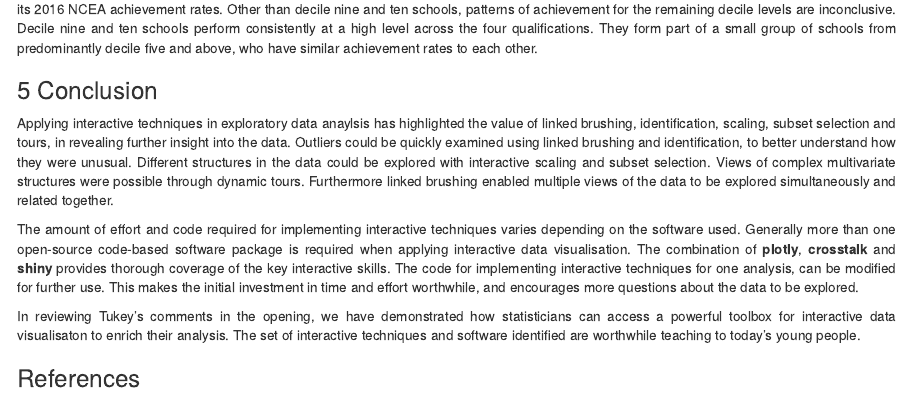
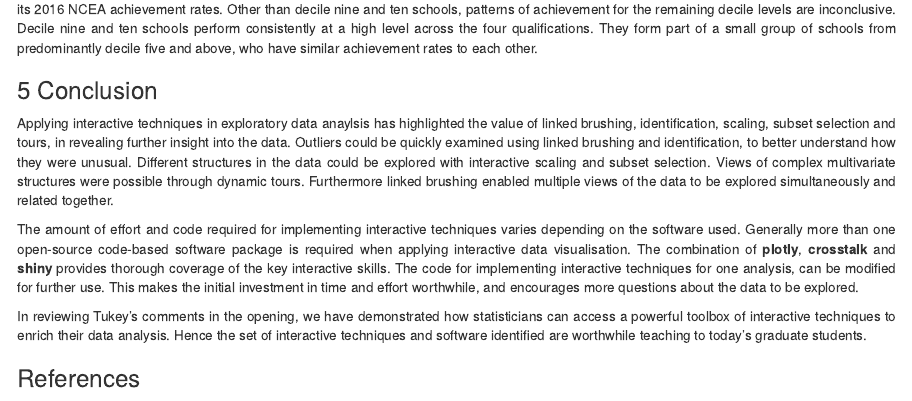
Before and after one commit to shanl33/Honours_Report, an R Markdown document (index.Rmd): the page in a window 1100 px wide, from 2480 px down. Rendered offline with R 4.5, knitr and Pandoc, with nearby package versions; some code elsewhere in the file could not run offline.

Commit message:
Final conc

```diff
--- a/index.Rmd
+++ b/index.Rmd
@@ -752,6 +752,6 @@ Applying interactive techniques in exploratory data anaylsis has highlighted the
 
 The amount of effort and code required for implementing interactive techniques varies depending on the software used. Generally more than one open-source code-based software package is required when applying interactive data visualisation. The combination of **plotly**, **crosstalk** and **shiny** provides thorough coverage of the key interactive skills. The code for implementing interactive techniques for one analysis, can be modified for further use. This makes the initial investment in time and effort worthwhile, and encourages more questions about the data to be explored.
 
-In reviewing Tukey's comments in the opening, we have demonstrated how statisticians can access a powerful toolbox for interactive data visualisaton to enrich their analysis. The set of interactive techniques and software identified are worthwhile teaching to today's young people.
+In reviewing Tukey's comments in the opening, we have demonstrated how statisticians can access a powerful toolbox of interactive techniques to enrich their data analysis. Hence the set of interactive techniques and software identified are worthwhile teaching to today's graduate students.
 
 # References {-}
```
Also changed, not shown: index.html.
